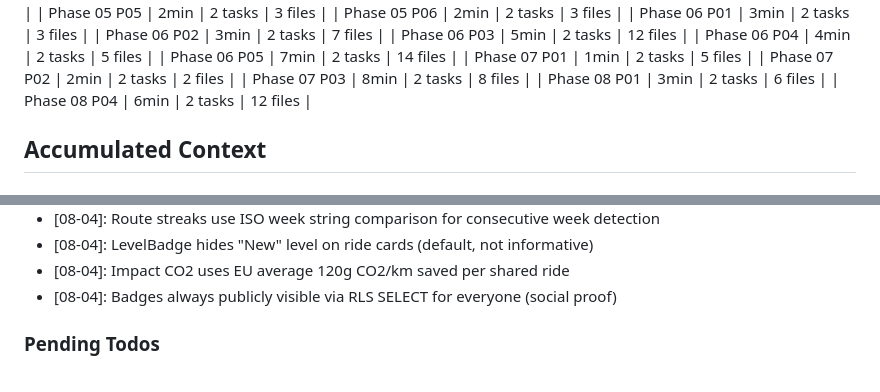
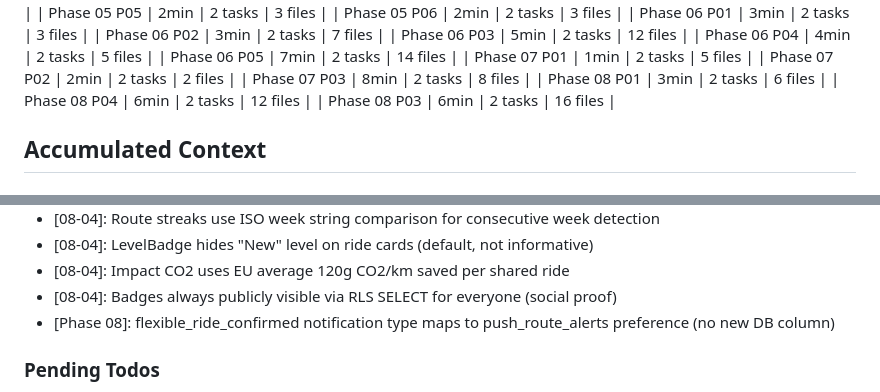
Before and after one commit to festapp-platform/festapp-rideshare, a Markdown page: .planning/STATE.md, 2 parts joined by grey strips. GitHub-like rendering.

Commit message:
docs(08-03): complete flexible rides plan - route intents, subscriptions, confirm flow

```diff
--- a/.planning/STATE.md
+++ b/.planning/STATE.md
@@ -63,6 +63,7 @@ Progress: [████████████████░] 70%
 | Phase 07 P03 | 8min | 2 tasks | 8 files |
 | Phase 08 P01 | 3min | 2 tasks | 6 files |
 | Phase 08 P04 | 6min | 2 tasks | 12 files |
+| Phase 08 P03 | 6min | 2 tasks | 16 files |
 
 ## Accumulated Context
 
@@ -182,6 +183,7 @@ Recent decisions affecting current work:
 - [08-04]: LevelBadge hides "New" level on ride cards (default, not informative)
 - [08-04]: Impact CO2 uses EU average 120g CO2/km saved per shared ride
 - [08-04]: Badges always publicly visible via RLS SELECT for everyone (social proof)
+- [Phase 08]: flexible_ride_confirmed notification type maps to push_route_alerts preference (no new DB column)
 
 ### Pending Todos
 
```
Also changed, not shown: 1 other file.
